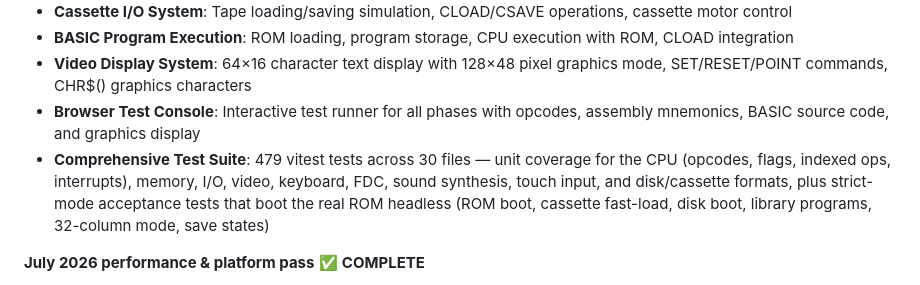
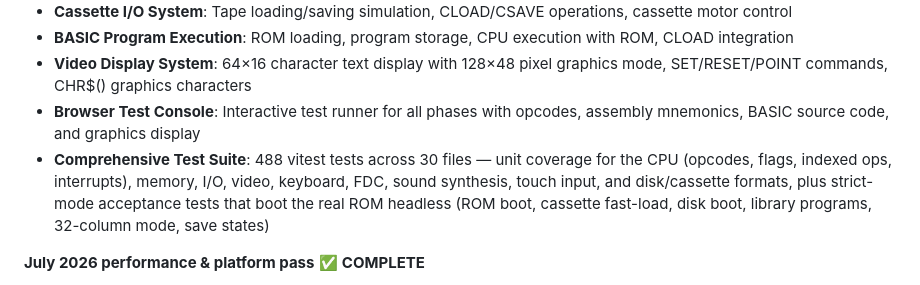
Before and after one commit to cschweda/trs80-emulator, a Markdown page: README.md, the part around the change. Drawn GitHub-style.

Commit message:
docs: README test count 479 -> 488, the real total
The three fix rounds added nine tests after Task 5 recorded the count, so
the number it had honestly measured had already gone stale. This is the
figure `yarn test:run` actually prints.

```diff
--- a/README.md
+++ b/README.md
@@ -20,7 +20,7 @@ The emulator now boots the real 14K Model III ROM into 48K cassette BASIC — ex
 - **BASIC Program Execution**: ROM loading, program storage, CPU execution with ROM, CLOAD integration
 - **Video Display System**: 64×16 character text display with 128×48 pixel graphics mode, SET/RESET/POINT commands, CHR$() graphics characters
 - **Browser Test Console**: Interactive test runner for all phases with opcodes, assembly mnemonics, BASIC source code, and graphics display
-- **Comprehensive Test Suite**: 479 vitest tests across 30 files — unit coverage for the CPU (opcodes, flags, indexed ops, interrupts), memory, I/O, video, keyboard, FDC, sound synthesis, touch input, and disk/cassette formats, plus strict-mode acceptance tests that boot the real ROM headless (ROM boot, cassette fast-load, disk boot, library programs, 32-column mode, save states)
+- **Comprehensive Test Suite**: 488 vitest tests across 30 files — unit coverage for the CPU (opcodes, flags, indexed ops, interrupts), memory, I/O, video, keyboard, FDC, sound synthesis, touch input, and disk/cassette formats, plus strict-mode acceptance tests that boot the real ROM headless (ROM boot, cassette fast-load, disk boot, library programs, 32-column mode, save states)
 
 **July 2026 performance & platform pass** ✅ **COMPLETE**
 
```
